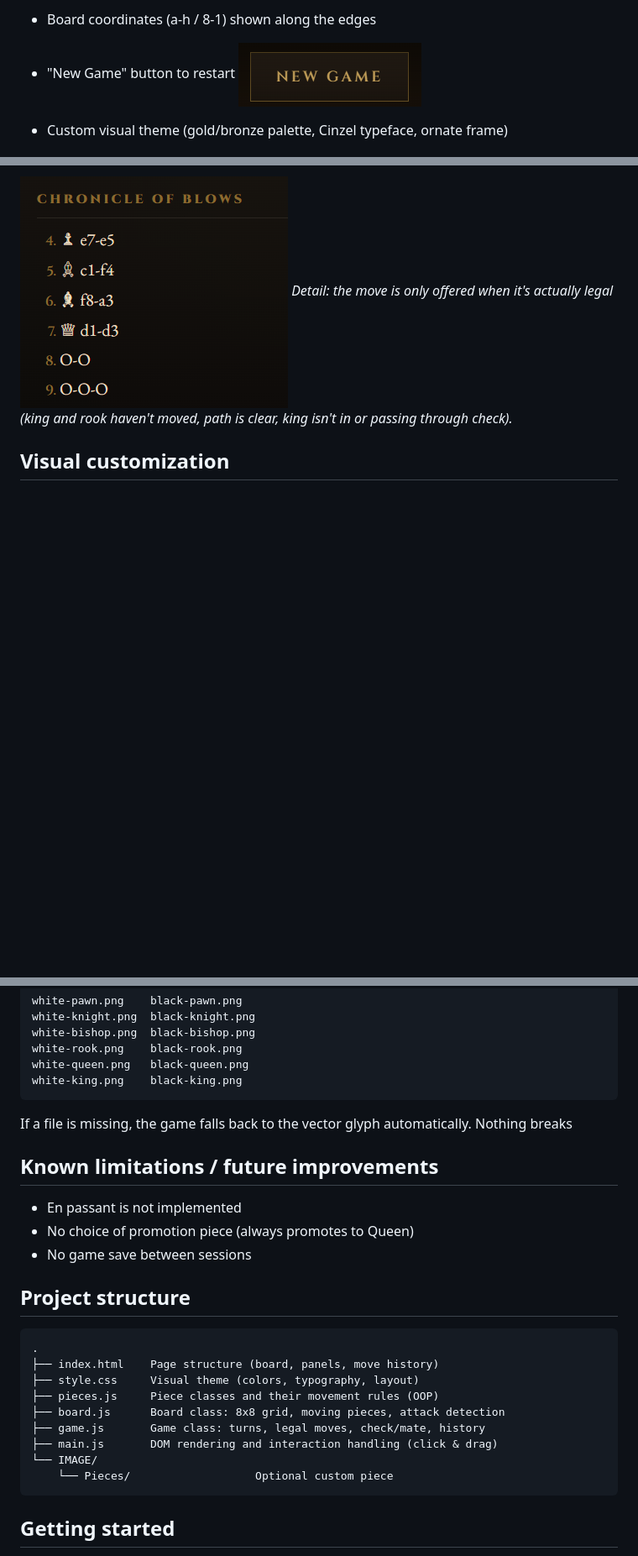
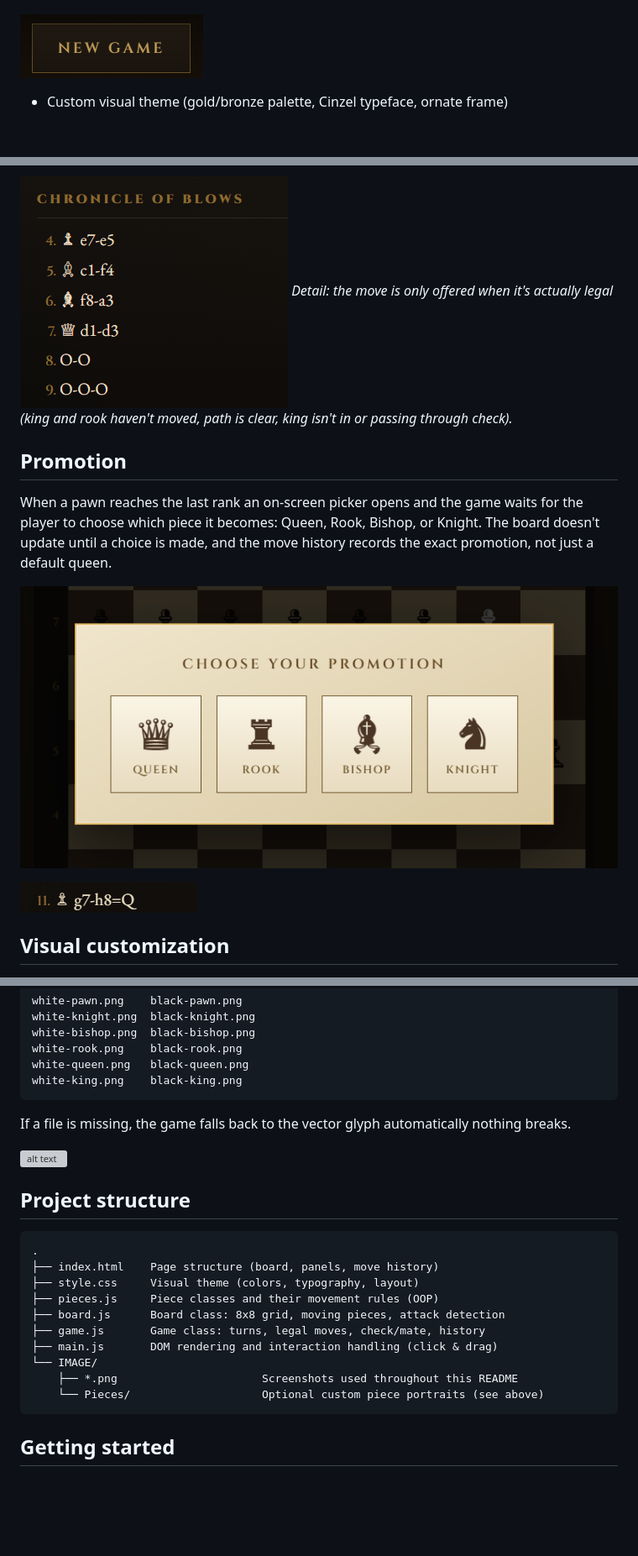
Before and after one commit to meneh111-afk/chess-game, a Markdown page: README.md, 3 parts joined by grey strips. Shown at 84% size. GitHub-like rendering; pictures changed too: IMAGE/promotion1.png (added), IMAGE/promotion2.png (added); blank space fills up the shorter version; grey boxes are pictures that could not be loaded.

Commit message:
chess game V5 - promotion

````diff
--- a/README.md
+++ b/README.md
@@ -32,7 +41,4 @@ JavaScript, wrapped in a royal theme (gold, bronze, Cinzel).
 
-- Board coordinates (a-h / 8-1) shown along the edges
-
-- "New Game" button to restart
 ![alt text](IMAGE/newgame.png)
 
 - Custom visual theme (gold/bronze palette, Cinzel typeface, ornate frame)
@@ -63,4 +69,12 @@ the other side of it.*
 *Detail: the move is only offered when it's actually legal (king and rook
 haven't moved, path is clear, king isn't in or passing through check).*
 
+## Promotion
+
+When a pawn reaches the last rank an on-screen picker opens and the game waits for the player to choose which piece it becomes: Queen, Rook, Bishop, or Knight. The board doesn't update until a choice is made, and the move history records the exact promotion, not just a default queen.
+
+![alt text](IMAGE/promotion1.png)
+
+![alt text](IMAGE/promotion2.png)
+
 ## Visual customization
@@ -90,13 +100,10 @@ white-queen.png   black-queen.png
 white-king.png    black-king.png
 ```
 
-If a file is missing, the game falls back to the vector glyph automatically. Nothing breaks
+If a file is missing, the game falls back to the vector glyph automatically
+nothing breaks.
 
-## Known limitations / future improvements
-
-- En passant is not implemented
-- No choice of promotion piece (always promotes to Queen)
-- No game save between sessions
+![alt text](IMAGE/pictadd2.png)
 
 ## Project structure
 
@@ -109,7 +116,8 @@ If a file is missing, the game falls back to the vector glyph automatically. Not
 ├── game.js       Game class: turns, legal moves, check/mate, history
 ├── main.js       DOM rendering and interaction handling (click & drag)
 └── IMAGE/
-    └── Pieces/                   Optional custom piece
+    ├── *.png                      Screenshots used throughout this README
+    └── Pieces/                    Optional custom piece portraits (see above)
 ```
 
 ## Getting started
````
Also changed, not shown: other parts of README.md (+20 -14 lines), 7 other files.
